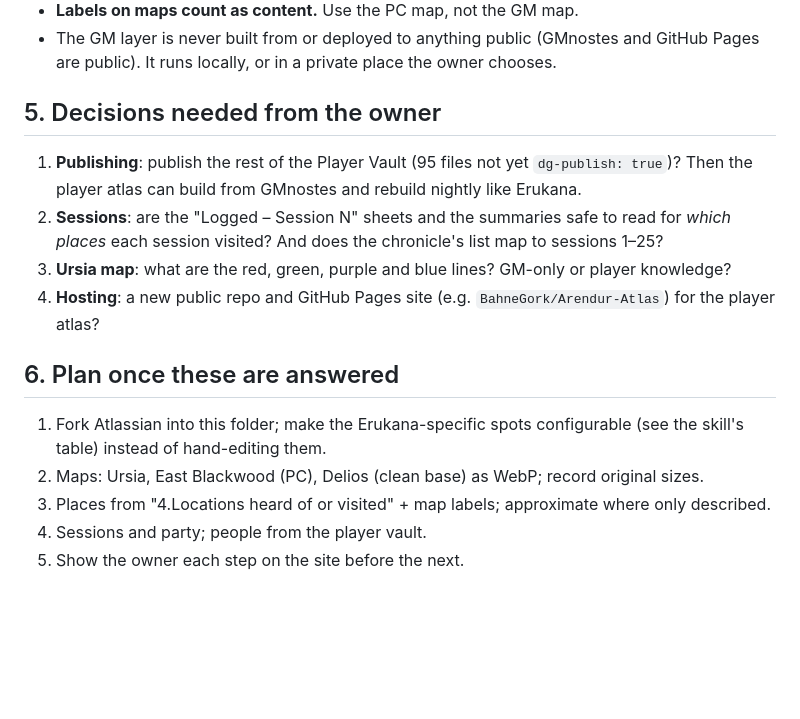
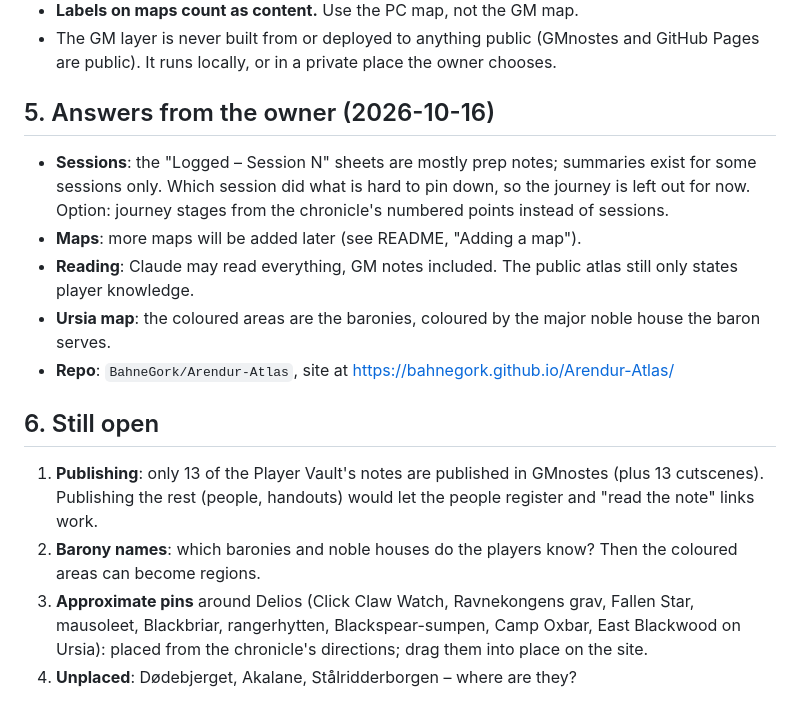
Before and after one commit to BahneGork/Arendur-Atlas, a Markdown page: docs/assessment.md, the part around the change. GitHub-like rendering; blank space fills up the shorter version.

Commit message:
Assessment: owner's answers and open questions
Co-Authored-By: Claude Opus 5.5 <noreply@anthropic.com>

```diff
--- a/docs/assessment.md
+++ b/docs/assessment.md
@@ -50,17 +50,17 @@ Erukana was built from a player's own notes, so everything in them was player kn
 - **Labels on maps count as content.** Use the PC map, not the GM map.
 - The GM layer is never built from or deployed to anything public (GMnostes and GitHub Pages are public). It runs locally, or in a private place the owner chooses.
 
-## 5. Decisions needed from the owner
+## 5. Answers from the owner (2026-10-16)
 
-1. **Publishing**: publish the rest of the Player Vault (95 files not yet `dg-publish: true`)? Then the player atlas can build from GMnostes and rebuild nightly like Erukana.
-2. **Sessions**: are the "Logged – Session N" sheets and the summaries safe to read for *which places* each session visited? And does the chronicle's list map to sessions 1–25?
-3. **Ursia map**: what are the red, green, purple and blue lines? GM-only or player knowledge?
-4. **Hosting**: a new public repo and GitHub Pages site (e.g. `BahneGork/Arendur-Atlas`) for the player atlas?
+- **Sessions**: the "Logged – Session N" sheets are mostly prep notes; summaries exist for some sessions only. Which session did what is hard to pin down, so the journey is left out for now. Option: journey stages from the chronicle's numbered points instead of sessions.
+- **Maps**: more maps will be added later (see README, "Adding a map").
+- **Reading**: Claude may read everything, GM notes included. The public atlas still only states player knowledge.
+- **Ursia map**: the coloured areas are the baronies, coloured by the major noble house the baron serves.
+- **Repo**: `BahneGork/Arendur-Atlas`, site at https://bahnegork.github.io/Arendur-Atlas/
 
-## 6. Plan once these are answered
+## 6. Still open
 
-1. Fork Atlassian into this folder; make the Erukana-specific spots configurable (see the skill's table) instead of hand-editing them.
-2. Maps: Ursia, East Blackwood (PC), Delios (clean base) as WebP; record original sizes.
-3. Places from "4.Locations heard of or visited" + map labels; approximate where only described.
-4. Sessions and party; people from the player vault.
-5. Show the owner each step on the site before the next.
+1. **Publishing**: only 13 of the Player Vault's notes are published in GMnostes (plus 13 cutscenes). Publishing the rest (people, handouts) would let the people register and "read the note" links work.
+2. **Barony names**: which baronies and noble houses do the players know? Then the coloured areas can become regions.
+3. **Approximate pins** around Delios (Click Claw Watch, Ravnekongens grav, Fallen Star, mausoleet, Blackbriar, rangerhytten, Blackspear-sumpen, Camp Oxbar, East Blackwood on Ursia): placed from the chronicle's directions; drag them into place on the site.
+4. **Unplaced**: Dødebjerget, Akalane, Stålridderborgen – where are they?
```
